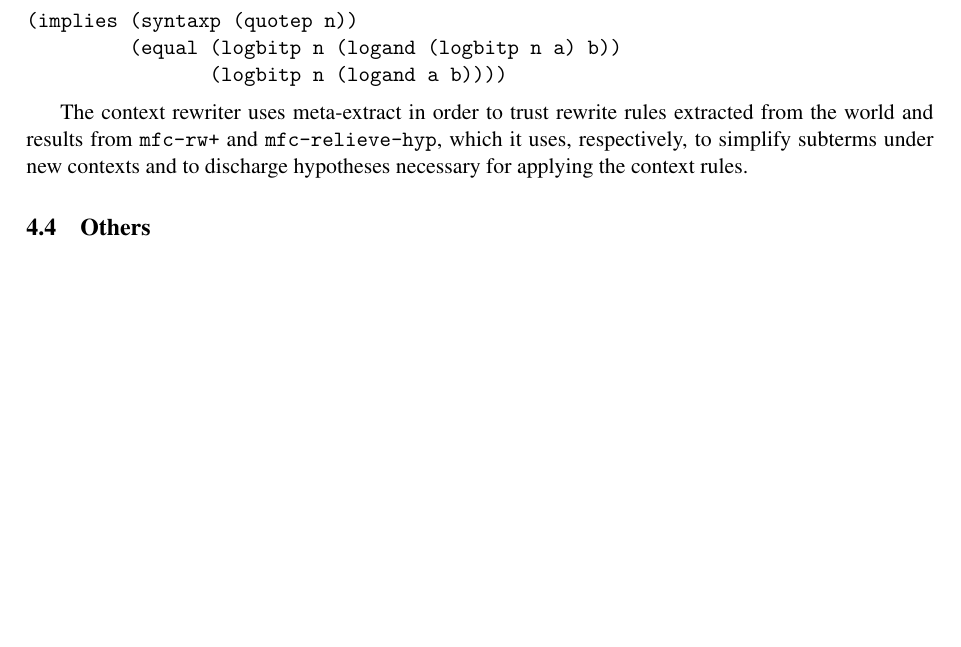
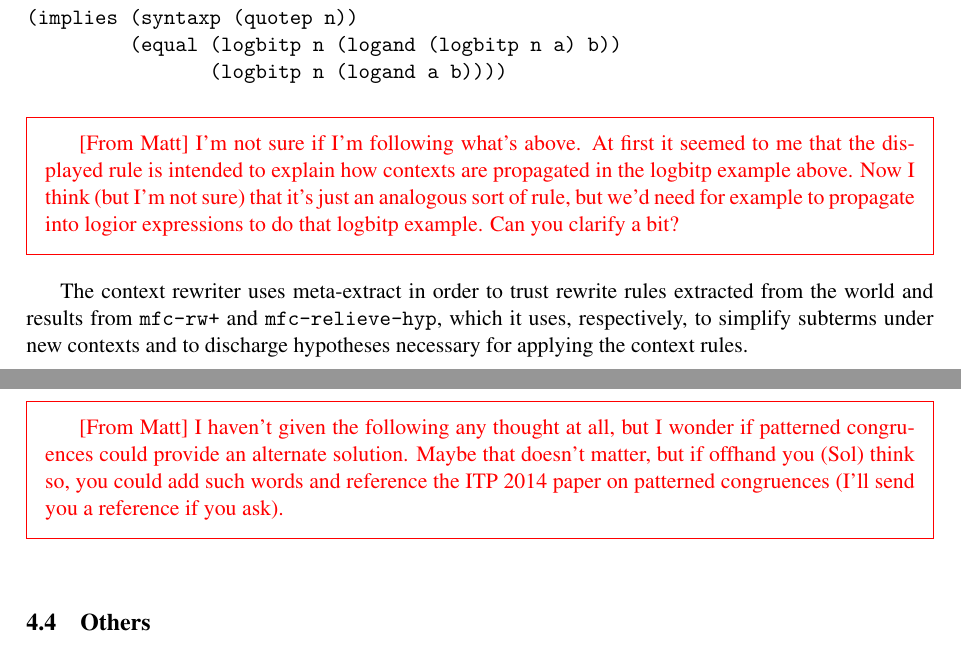
Before and after one commit to solswords/meta-extract, a LaTeX paper (paper.tex, which reads applications.tex): part of page 13 of 15 before the commit and two parts of pages 13 and 14 of 16 after it, the two joined at a grey line, cut so that both start at the same text, the shorter picture padded with empty space. Compiled offline with pdfLaTeX; a LaTeX package or settings file that is missing is left out.

Commit message:
Added a couple of comments

```diff
--- a/applications.tex
+++ b/applications.tex
@@ -154,12 +154,28 @@ sort of context propagation:
                 (logbitp n (logand a b))))
 \end{verbatim}
 
+\begin{comment}
+[From Matt] I'm not sure if I'm following what's above.  At first it
+seemed to me that the displayed rule is intended to explain how
+contexts are propagated in the logbitp example above.  Now I think
+(but I'm not sure) that it's just an analogous sort of rule, but we'd
+need for example to propagate into logior expressions to do that
+logbitp example.  Can you clarify a bit?
+\end{comment}
+
 The context rewriter uses meta-extract in order to trust rewrite rules
 extracted from the world and results from \texttt{mfc-rw+} and
 \texttt{mfc-relieve-hyp}, which it uses, respectively, to simplify
 subterms under new contexts and to discharge hypotheses necessary for
 applying the context rules.
 
+\begin{comment}
+[From Matt] I haven't given the following any thought at all, but I
+wonder if patterned congruences could provide an alternate solution.
+Maybe that doesn't matter, but if offhand you (Sol) think so, you
+could add such words and reference the ITP 2014 paper on patterned
+congruences (I'll send you a reference if you ask).
+\end{comment}
 
 \subsection{Others}
 
```
